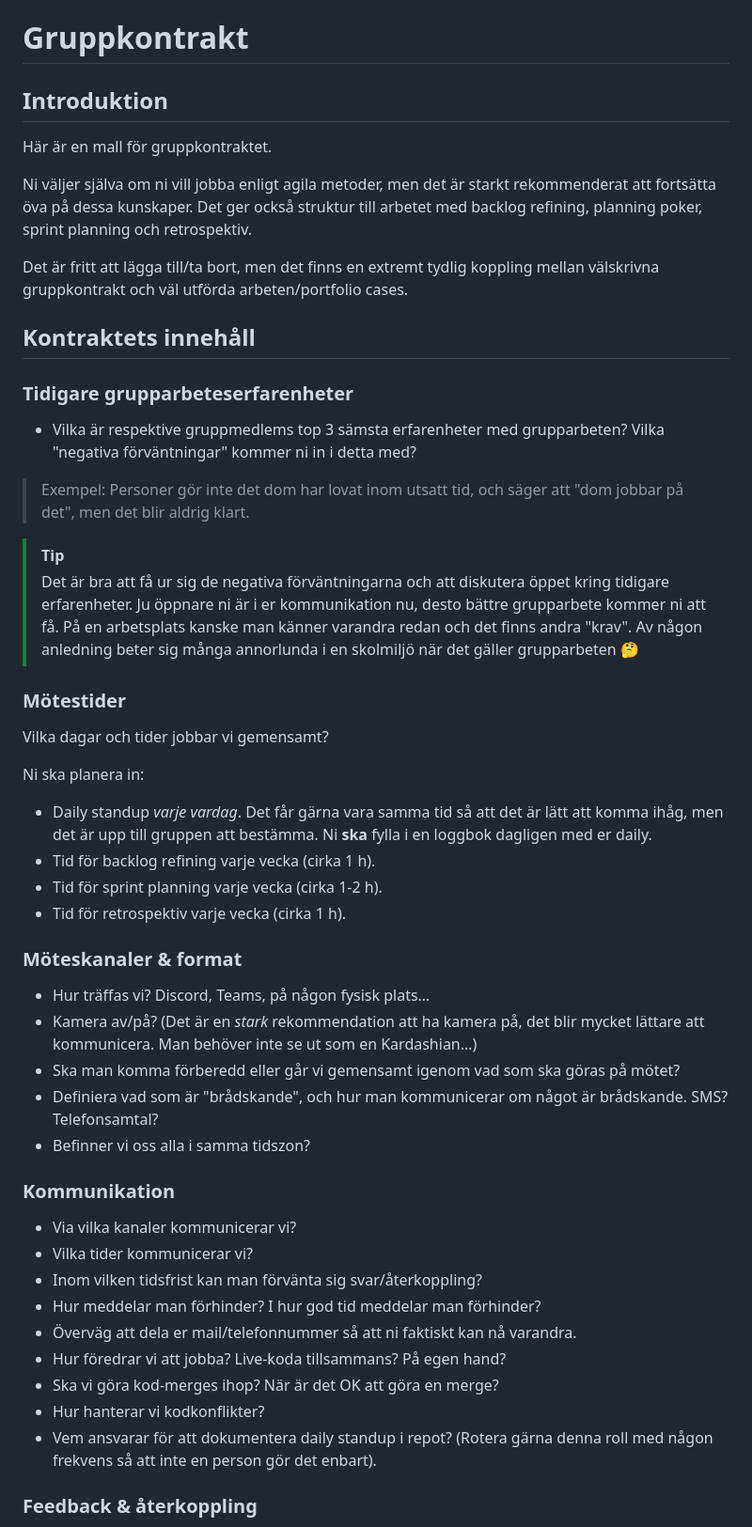
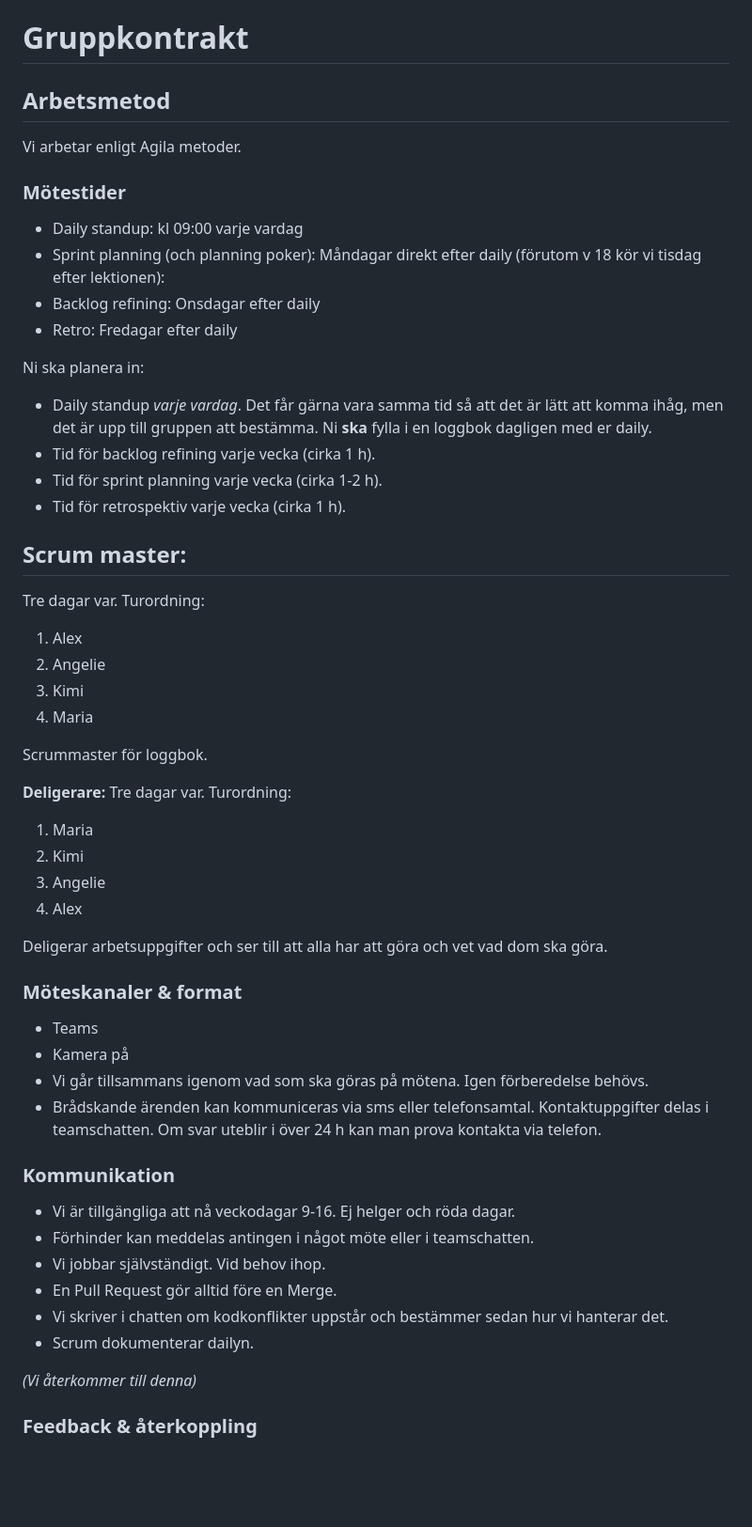
Before and after one commit to linasvard/negative-space, a Markdown page: GRUPPKONTRAKT.md, the part around one of its changes. Shown at 94% size. Drawn GitHub-style; blank space fills up the shorter version.

Commit message:
Expand group contract with Agile and Scrum details
Added sections on Agile methods, Scrum roles, meeting schedules, communication channels, and coding standards to the group contract.

```diff
--- a/GRUPPKONTRAKT.md
+++ b/GRUPPKONTRAKT.md
@@ -1,24 +1,13 @@
 # Gruppkontrakt
 
-## Introduktion
-Här är en mall för gruppkontraktet.
-
-Ni väljer själva om ni vill jobba enligt agila metoder, men det är starkt rekommenderat att fortsätta öva på dessa kunskaper. Det ger också struktur till arbetet med backlog refining, planning poker, sprint planning och retrospektiv.
-
-Det är fritt att lägga till/ta bort, men det finns en extremt tydlig koppling mellan välskrivna gruppkontrakt och väl utförda arbeten/portfolio cases.
-
-## Kontraktets innehåll
-
-### Tidigare grupparbeteserfarenheter
-- Vilka är respektive gruppmedlems top 3 sämsta erfarenheter med grupparbeten? Vilka "negativa förväntningar" kommer ni in i detta med?
-
-> Exempel: Personer gör inte det dom har lovat inom utsatt tid, och säger att "dom jobbar på det", men det blir aldrig klart.
-
-> [!TIP]
-> Det är bra att få ur sig de negativa förväntningarna och att diskutera öppet kring tidigare erfarenheter. Ju öppnare ni är i er kommunikation nu, desto bättre grupparbete kommer ni att få. På en arbetsplats kanske man känner varandra redan och det finns andra "krav". Av någon anledning beter sig många annorlunda i en skolmiljö när det gäller grupparbeten :thinking:
+## Arbetsmetod
+Vi arbetar enligt Agila metoder.
 
 ### Mötestider
-Vilka dagar och tider jobbar vi gemensamt?
+- Daily standup: kl 09:00 varje vardag
+- Sprint planning (och planning poker): Måndagar direkt efter daily (förutom v 18 kör vi tisdag efter lektionen):
+- Backlog refining: Onsdagar efter daily
+- Retro: Fredagar efter daily
 
 Ni ska planera in:
 
@@ -27,24 +16,42 @@ Ni ska planera in:
 - Tid för sprint planning varje vecka (cirka 1-2 h).
 - Tid för retrospektiv varje vecka (cirka 1 h).
 
+## Scrum master:
+Tre dagar var.
+Turordning:
+1. Alex
+2. Angelie
+3. Kimi
+4. Maria
+
+Scrummaster för loggbok.
+
+**Deligerare:**
+Tre dagar var.
+Turordning:
+1. Maria
+2. Kimi
+3. Angelie
+4. Alex
+
+Deligerar arbetsuppgifter och ser till att alla har att göra och vet vad dom ska göra.
+
 ### Möteskanaler & format
-- Hur träffas vi? Discord, Teams, på någon fysisk plats…
-- Kamera av/på? (Det är en _stark_ rekommendation att ha kamera på, det blir mycket lättare att kommunicera. Man behöver inte se ut som en Kardashian…)
-- Ska man komma förberedd eller går vi gemensamt igenom vad som ska göras på mötet?
-- Definiera vad som är "brådskande", och hur man kommunicerar om något är brådskande. SMS? Telefonsamtal?
-- Befinner vi oss alla i samma tidszon?
+- Teams
+- Kamera på
+- Vi går tillsammans igenom vad som ska göras på mötena. Igen förberedelse behövs.
+- Brådskande ärenden kan kommuniceras via sms eller telefonsamtal. Kontaktuppgifter delas i teamschatten. Om svar uteblir i över 24 h kan man prova kontakta via telefon.
+
 
 ### Kommunikation
-- Via vilka kanaler kommunicerar vi?
-- Vilka tider kommunicerar vi?
-- Inom vilken tidsfrist kan man förvänta sig svar/återkoppling?
-- Hur meddelar man förhinder? I hur god tid meddelar man förhinder?
-- Överväg att dela er mail/telefonnummer så att ni faktiskt kan nå varandra.
-- Hur föredrar vi att jobba? Live-koda tillsammans? På egen hand?
-- Ska vi göra kod-merges ihop? När är det OK att göra en merge?
-- Hur hanterar vi kodkonflikter?
-- Vem ansvarar för att dokumentera daily standup i repot? (Rotera gärna denna roll med någon frekvens så att inte en person gör det enbart).
+- Vi är tillgängliga att nå veckodagar 9-16. Ej helger och röda dagar.
+- Förhinder kan meddelas antingen i något möte eller i teamschatten.
+- Vi jobbar självständigt. Vid behov ihop.
+- En Pull Request gör alltid före en Merge.
+- Vi skriver i chatten om kodkonflikter uppstår och bestämmer sedan hur vi hanterar det.
+- Scrum dokumenterar dailyn.
 
+*(Vi återkommer till denna)*
 ### Feedback & återkoppling
 - Hur gör vi code reviews?
 - Hur ger vi feedback på designarbete?
```
Also changed, not shown: other parts of GRUPPKONTRAKT.md (+31 -87 lines).
